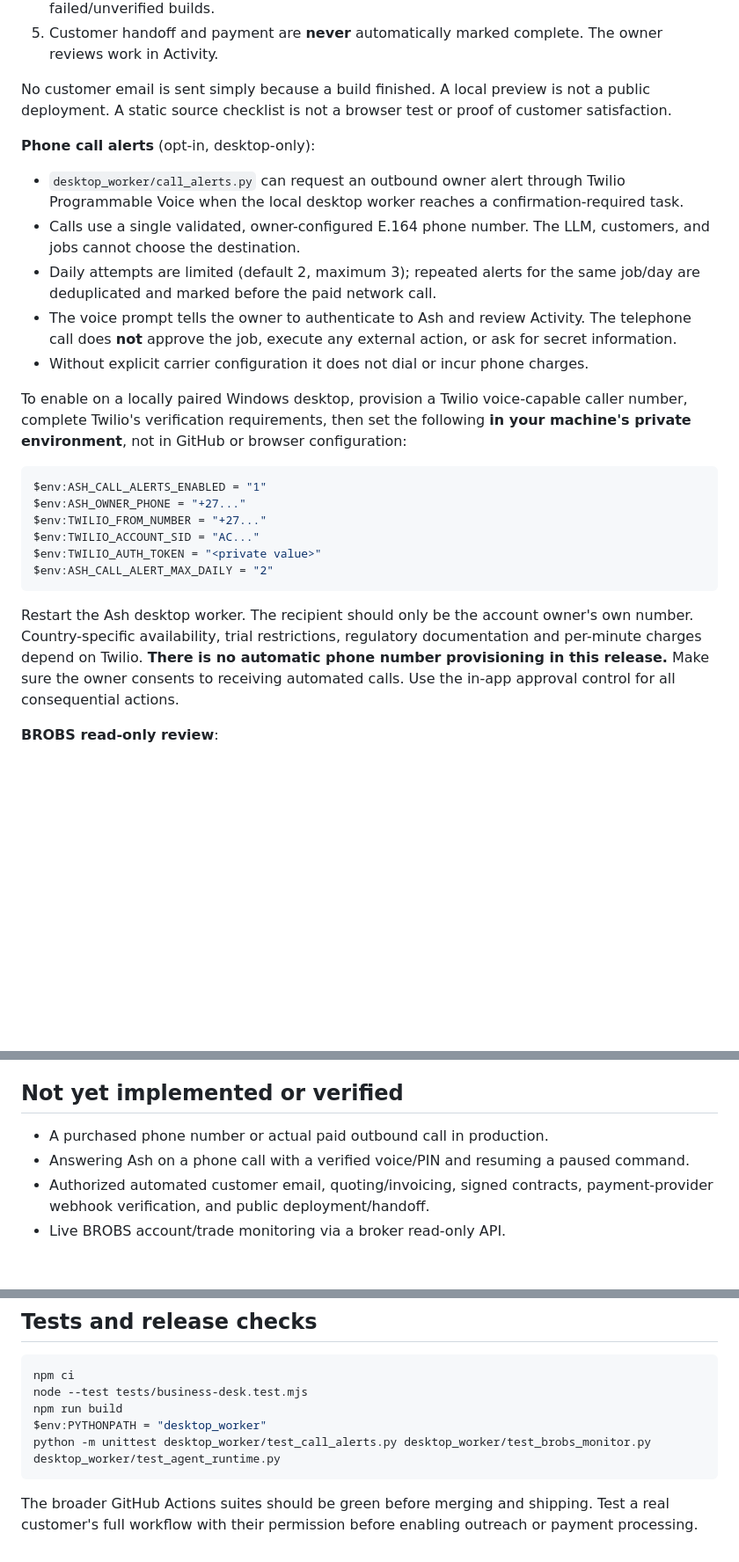
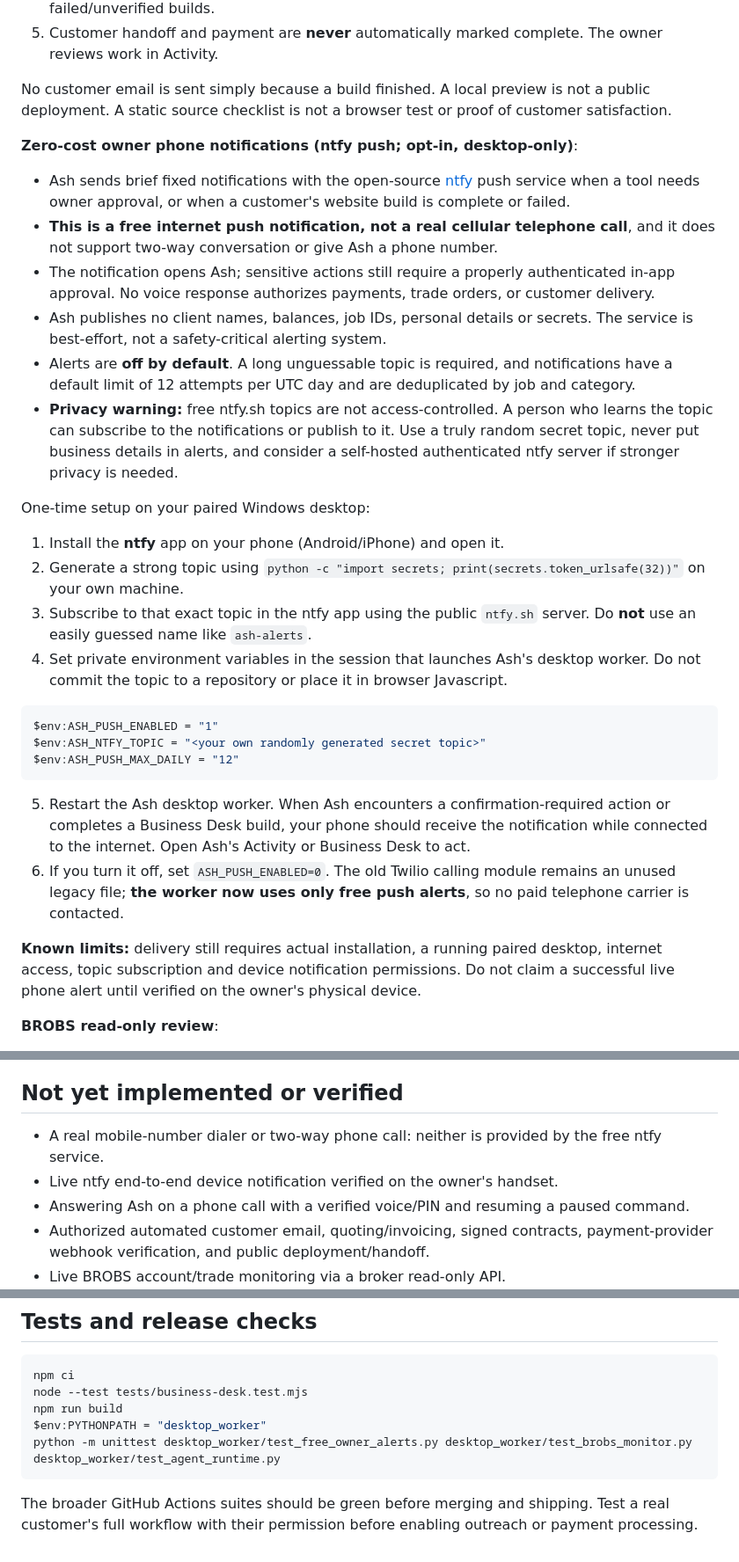
Before and after one commit to jakeharvey162-source/Ash, a Markdown page: BUSINESS_PARTNER.md, 3 parts joined by grey strips. Shown at 88% size. Rendered like a GitHub page; blank space fills up the shorter version.

Commit message:
Document no-cost mobile owner alerts, secure random topic, and honest delivery limits

````diff
--- a/BUSINESS_PARTNER.md
+++ b/BUSINESS_PARTNER.md
@@ -13,25 +13,30 @@ Ash is the user-facing coordinator. Specialized AI backends and tool handlers wo
 
 No customer email is sent simply because a build finished. A local preview is not a public deployment. A static source checklist is not a browser test or proof of customer satisfaction.
 
-**Phone call alerts** (opt-in, desktop-only):
-- `desktop_worker/call_alerts.py` can request an outbound owner alert through Twilio Programmable Voice when the local desktop worker reaches a confirmation-required task.
-- Calls use a single validated, owner-configured E.164 phone number. The LLM, customers, and jobs cannot choose the destination.
-- Daily attempts are limited (default 2, maximum 3); repeated alerts for the same job/day are deduplicated and marked before the paid network call.
-- The voice prompt tells the owner to authenticate to Ash and review Activity. The telephone call does **not** approve the job, execute any external action, or ask for secret information.
-- Without explicit carrier configuration it does not dial or incur phone charges.
+**Zero-cost owner phone notifications (ntfy push; opt-in, desktop-only)**:
+- Ash sends brief fixed notifications with the open-source [ntfy](https://docs.ntfy.sh/) push service when a tool needs owner approval, or when a customer's website build is complete or failed.
+- **This is a free internet push notification, not a real cellular telephone call**, and it does not support two-way conversation or give Ash a phone number.
+- The notification opens Ash; sensitive actions still require a properly authenticated in-app approval. No voice response authorizes payments, trade orders, or customer delivery.
+- Ash publishes no client names, balances, job IDs, personal details or secrets. The service is best-effort, not a safety-critical alerting system.
+- Alerts are **off by default**. A long unguessable topic is required, and notifications have a default limit of 12 attempts per UTC day and are deduplicated by job and category.
+- **Privacy warning:** free ntfy.sh topics are not access-controlled. A person who learns the topic can subscribe to the notifications or publish to it. Use a truly random secret topic, never put business details in alerts, and consider a self-hosted authenticated ntfy server if stronger privacy is needed.
 
-To enable on a locally paired Windows desktop, provision a Twilio voice-capable caller number, complete Twilio's verification requirements, then set the following **in your machine's private environment**, not in GitHub or browser configuration:
+One-time setup on your paired Windows desktop:
+1. Install the **ntfy** app on your phone (Android/iPhone) and open it.
+2. Generate a strong topic using `python -c "import secrets; print(secrets.token_urlsafe(32))"` on your own machine.
+3. Subscribe to that exact topic in the ntfy app using the public `ntfy.sh` server. Do **not** use an easily guessed name like `ash-alerts`.
+4. Set private environment variables in the session that launches Ash's desktop worker. Do not commit the topic to a repository or place it in browser Javascript.
 
 ```powershell
-$env:ASH_CALL_ALERTS_ENABLED = "1"
-$env:ASH_OWNER_PHONE = "+27..."
-$env:TWILIO_FROM_NUMBER = "+27..."
-$env:TWILIO_ACCOUNT_SID = "AC..."
-$env:TWILIO_AUTH_TOKEN = "<private value>"
-$env:ASH_CALL_ALERT_MAX_DAILY = "2"
+$env:ASH_PUSH_ENABLED = "1"
+$env:ASH_NTFY_TOPIC = "<your own randomly generated secret topic>"
+$env:ASH_PUSH_MAX_DAILY = "12"
 ```
 
-Restart the Ash desktop worker. The recipient should only be the account owner's own number. Country-specific availability, trial restrictions, regulatory documentation and per-minute charges depend on Twilio. **There is no automatic phone number provisioning in this release.** Make sure the owner consents to receiving automated calls. Use the in-app approval control for all consequential actions.
+5. Restart the Ash desktop worker. When Ash encounters a confirmation-required action or completes a Business Desk build, your phone should receive the notification while connected to the internet. Open Ash's Activity or Business Desk to act.
+6. If you turn it off, set `ASH_PUSH_ENABLED=0`. The old Twilio calling module remains an unused legacy file; **the worker now uses only free push alerts**, so no paid telephone carrier is contacted.
+
+**Known limits:** delivery still requires actual installation, a running paired desktop, internet access, topic subscription and device notification permissions. Do not claim a successful live phone alert until verified on the owner's physical device.
 
 **BROBS read-only review**:
 - Export a CSV trade statement from the actual broker with exactly the columns `symbol,side,status,realized_pnl` and place it inside `ASH_WORKSPACE_ROOT`.
@@ -49,7 +54,8 @@ Restart the Ash desktop worker. The recipient should only be the account owner's
 
 ## Not yet implemented or verified
 
-- A purchased phone number or actual paid outbound call in production.
+- A real mobile-number dialer or two-way phone call: neither is provided by the free ntfy service.
+- Live ntfy end-to-end device notification verified on the owner's handset.
 - Answering Ash on a phone call with a verified voice/PIN and resuming a paused command.
 - Authorized automated customer email, quoting/invoicing, signed contracts, payment-provider webhook verification, and public deployment/handoff.
 - Live BROBS account/trade monitoring via a broker read-only API.
@@ -63,7 +69,7 @@ npm ci
 node --test tests/business-desk.test.mjs
 npm run build
 $env:PYTHONPATH = "desktop_worker"
-python -m unittest desktop_worker/test_call_alerts.py desktop_worker/test_brobs_monitor.py desktop_worker/test_agent_runtime.py
+python -m unittest desktop_worker/test_free_owner_alerts.py desktop_worker/test_brobs_monitor.py desktop_worker/test_agent_runtime.py
 ```
 
 The broader GitHub Actions suites should be green before merging and shipping. Test a real customer's full workflow with their permission before enabling outreach or payment processing.
````
